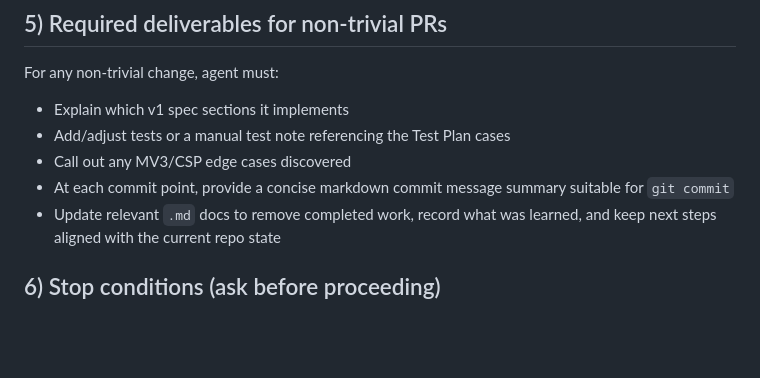
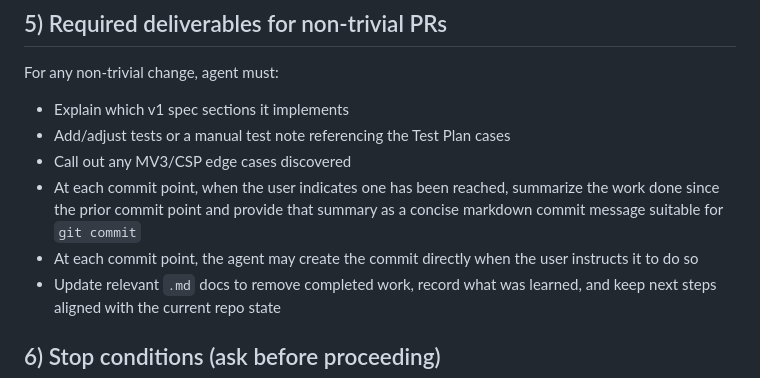
Before and after one commit to paxunix/factotum, a Markdown page: AGENTS.md, the part around the change. Drawn GitHub-style; blank space fills up the shorter version.

Commit message:
Clarify commit-point summaries and allow agent-created commits

```diff
--- a/AGENTS.md
+++ b/AGENTS.md
@@ -98,7 +98,8 @@ For any non-trivial change, agent must:
 - Explain which v1 spec sections it implements
 - Add/adjust tests or a manual test note referencing the Test Plan cases
 - Call out any MV3/CSP edge cases discovered
-- At each commit point, provide a concise markdown commit message summary suitable for `git commit`
+- At each commit point, when the user indicates one has been reached, summarize the work done since the prior commit point and provide that summary as a concise markdown commit message suitable for `git commit`
+- At each commit point, the agent may create the commit directly when the user instructs it to do so
 - Update relevant `.md` docs to remove completed work, record what was learned, and keep next steps aligned with the current repo state
 
 ## 6) Stop conditions (ask before proceeding)
```
